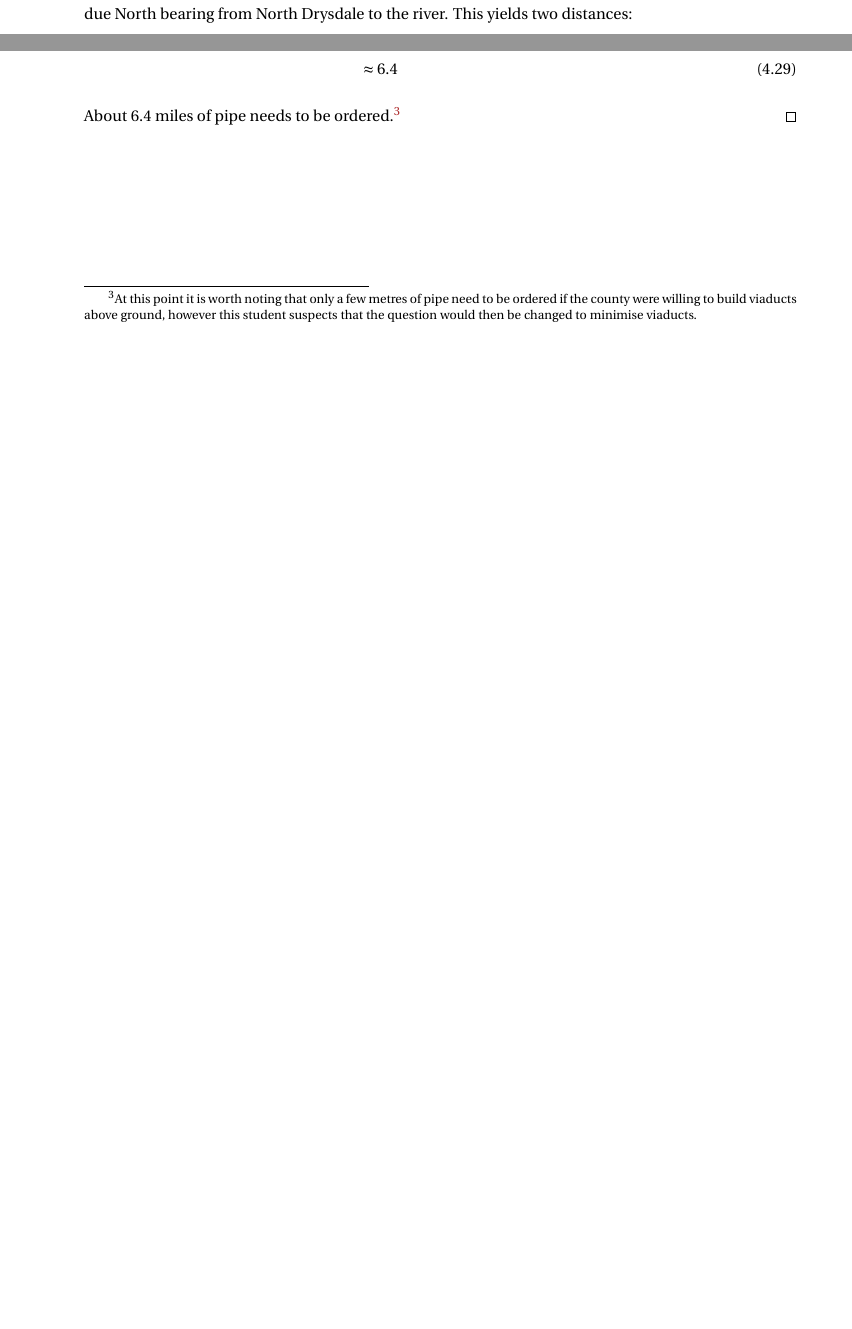
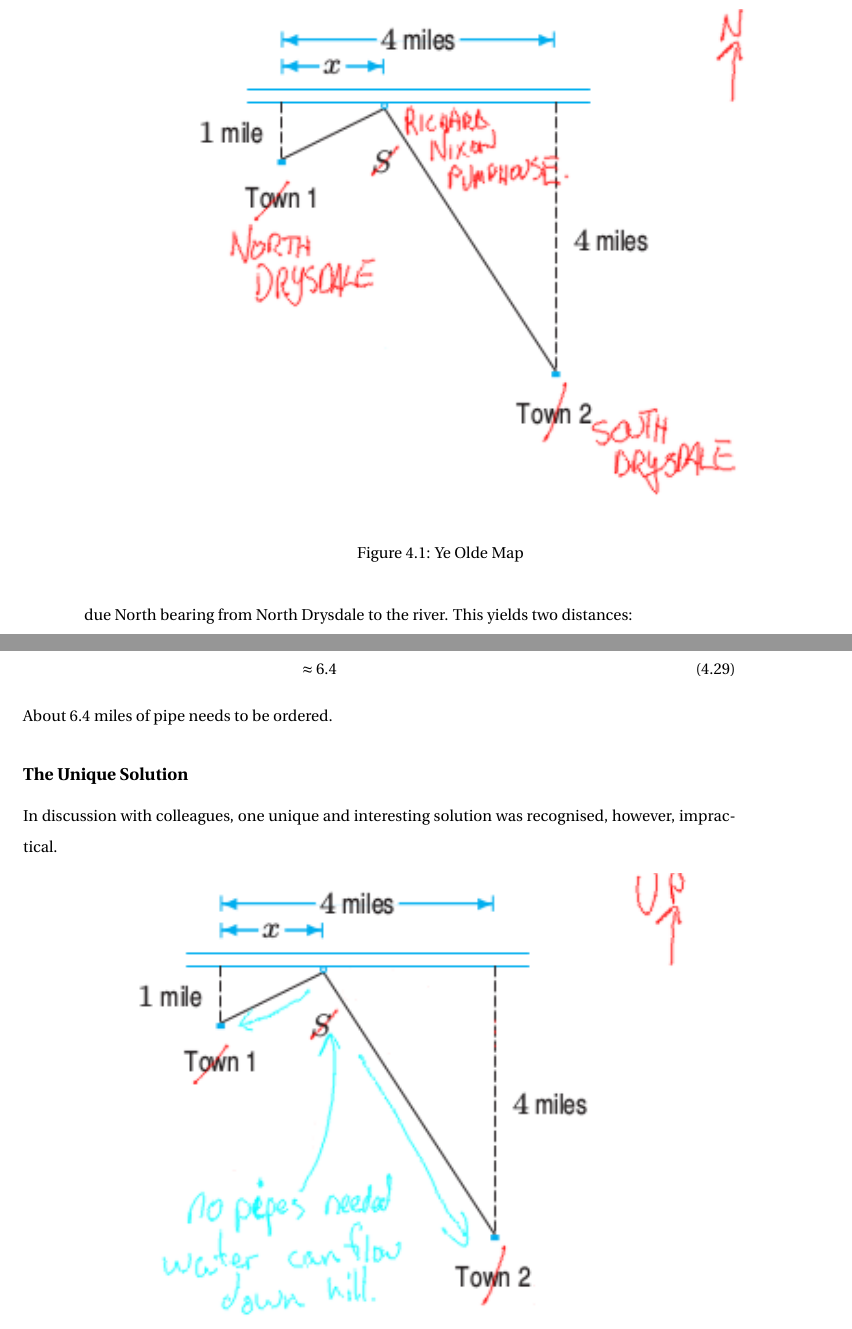
Before and after one commit to carneeki/math135-assignment-2, a LaTeX thesis (MATH135-Assignment-2.tex, which reads solutions/q4/sol.tex): two parts of pages 10 and 12 of 12 before the commit and two parts of pages 10 and 13 of 13 after it, joined at a grey line, cut at the place of the change, the shorter picture padded with empty space. Compiled offline with pdfLaTeX.

Commit message:
add the unique solution to q4

```diff
--- a/solutions/q4/sol.tex
+++ b/solutions/q4/sol.tex
@@ -11,3 +11,6 @@ of pipe?
 \section{Solutions}
 County needs to order about 6.4 miles of pipe. An exact value is presented
 following verbose working to solutions.
+\begin{figure}[!h]
+  \includegraphics[width=\linewidth]{solutions/q4/map.png}
+  \caption{Ye Olde Map}
@@ -95,7 +99,11 @@ $x=\frac{4}{5}$ into the original equation,
   &= \sqrt{41} \\
   &\approx 6.4
 \end{align}
-About 6.4 miles of pipe needs to be ordered.\footnote{At this point it is
-worth noting that only a few metres of pipe need to be ordered if the county
-were willing to build viaducts above ground, however this student suspects that
-the question would then be changed to minimise viaducts.}\qedbitches
+About 6.4 miles of pipe needs to be ordered.
+
+\subsection{The Unique Solution}
+In discussion with colleagues, one unique and interesting solution was
+recognised, however, impractical.
+\begin{figure}[h]
+  \includegraphics[width=\linewidth]{solutions/q4/downhill.png}
+\end{figure}
```
Also changed, not shown: MATH135-Assignment-2.pdf, out/MATH135-Assignment-2.pdf, solutions/q4/downhill.png (added), solutions/q4/map.png (added), solutions/q4/sol.tex (15 more changed lines).
